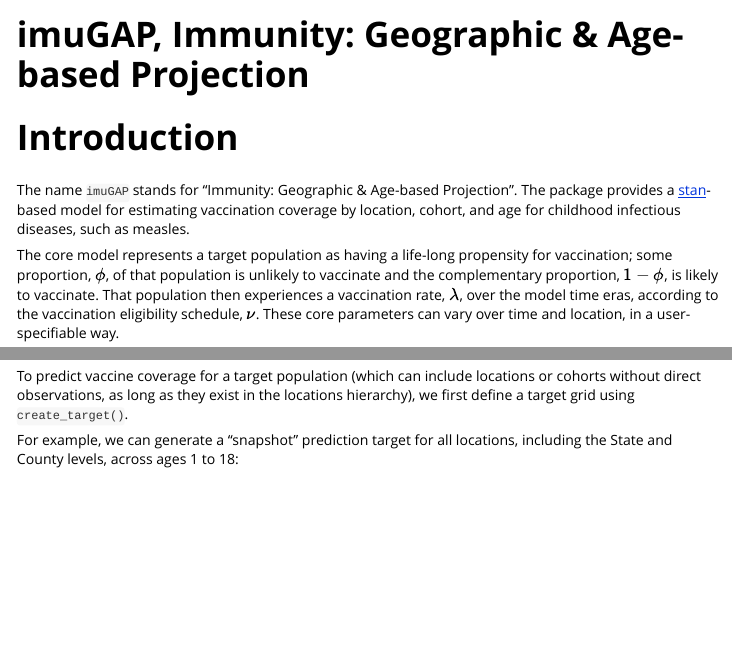
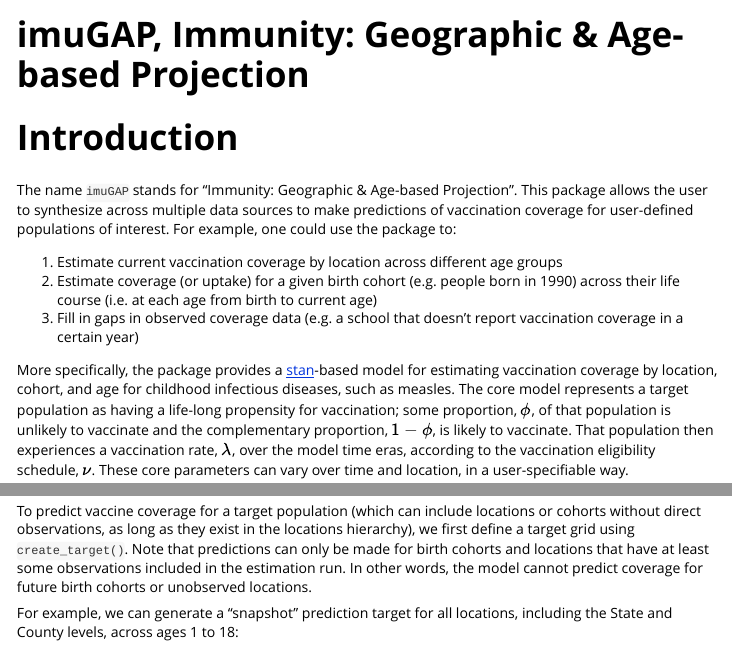
Before and after one commit to ACCIDDA/imuGAP, an R Markdown document (vignettes/imuGAP.Rmd): the page in a window 1100 px wide, from its top, and a second part further down, joined at a grey line. Rendered offline with R 4.5, knitr and Pandoc, with nearby package versions.

Commit message:
Minor updates to vignette in response to beta testing feedback

```diff
--- a/vignettes/imuGAP.Rmd
+++ b/vignettes/imuGAP.Rmd
@@ -37,9 +37,13 @@ if (!pkgs_available) {
 
 # Introduction
 
-The name `imuGAP` stands for "Immunity: Geographic & Age-based Projection". The package provides a [stan](https://mc-stan.org/)-based model for estimating vaccination coverage by location, cohort, and age for childhood infectious diseases, such as measles.
+The name `imuGAP` stands for "Immunity: Geographic & Age-based Projection". This package allows the user to synthesize across multiple data sources to make predictions of vaccination coverage for user-defined populations of interest. For example, one could use the package to:
 
-The core model represents a target population as having a life-long propensity for vaccination; some proportion, $\phi$, of that population is unlikely to vaccinate and the complementary proportion, $1 - \phi$, is likely to vaccinate. That population then experiences a vaccination rate, $\lambda$, over the model time eras, according to the vaccination eligibility schedule, $\nu$. These core parameters can vary over time and location, in a user-specifiable way.
+1. Estimate current vaccination coverage by location across different age groups
+2. Estimate coverage (or uptake) for a given birth cohort (e.g. people born in 1990) across their life course (i.e. at each age from birth to current age)
+3. Fill in gaps in observed coverage data (e.g. a school that doesn't report vaccination coverage in a certain year)
+
+More specifically, the package provides a [stan](https://mc-stan.org/)-based model for estimating vaccination coverage by location, cohort, and age for childhood infectious diseases, such as measles. The core model represents a target population as having a life-long propensity for vaccination; some proportion, $\phi$, of that population is unlikely to vaccinate and the complementary proportion, $1 - \phi$, is likely to vaccinate. That population then experiences a vaccination rate, $\lambda$, over the model time eras, according to the vaccination eligibility schedule, $\nu$. These core parameters can vary over time and location, in a user-specifiable way.
 
 Focusing just on the core model element, imagine a particular population location $i$ and cohort $a$ (where $a$ denotes the start of the time period when that group was born). If that cohort is now age $t$, and the vaccine schedule for the first dose is $\nu(t)$, the expected fraction of that group to have at least one dose is then:
 
@@ -178,7 +182,7 @@ bayesplot::mcmc_trace(fit_sim$stanfit,
 
 ## 3. Defining a Target for Predictions
 
-To predict vaccine coverage for a target population (which can include locations or cohorts without direct observations, as long as they exist in the locations hierarchy), we first define a target grid using `create_target()`.
+To predict vaccine coverage for a target population (which can include locations or cohorts without direct observations, as long as they exist in the locations hierarchy), we first define a target grid using `create_target()`. Note that predictions can only be made for birth cohorts and locations that have at least some observations included in the estimation run. In other words, the model cannot predict coverage for future birth cohorts or unobserved locations.
 
 For example, we can generate a "snapshot" prediction target for all locations, including the State and County levels, across ages 1 to 18:
 
```
Also changed, not shown: vignettes/imuGAP.Rmd (4 more changed lines).
